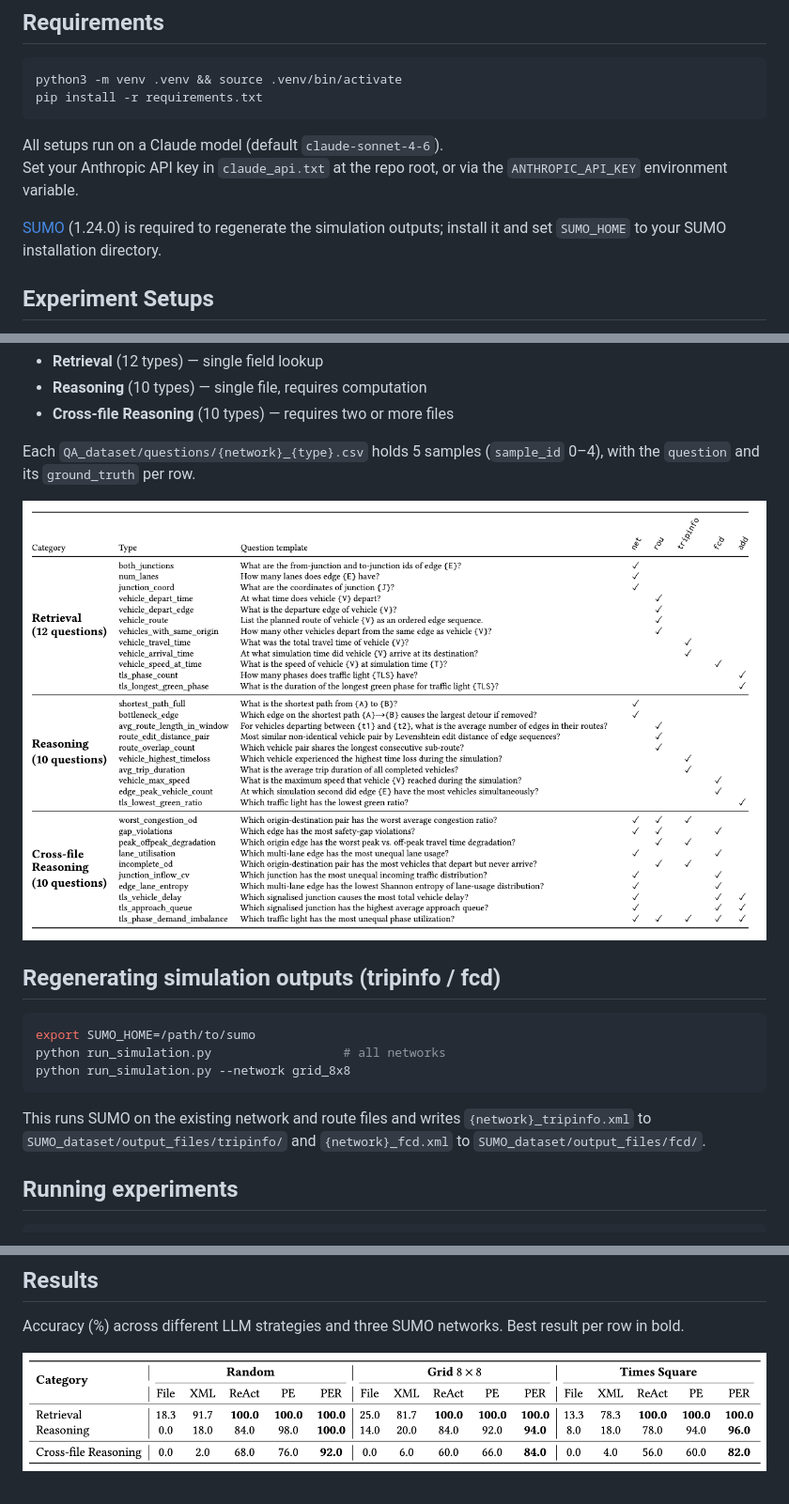
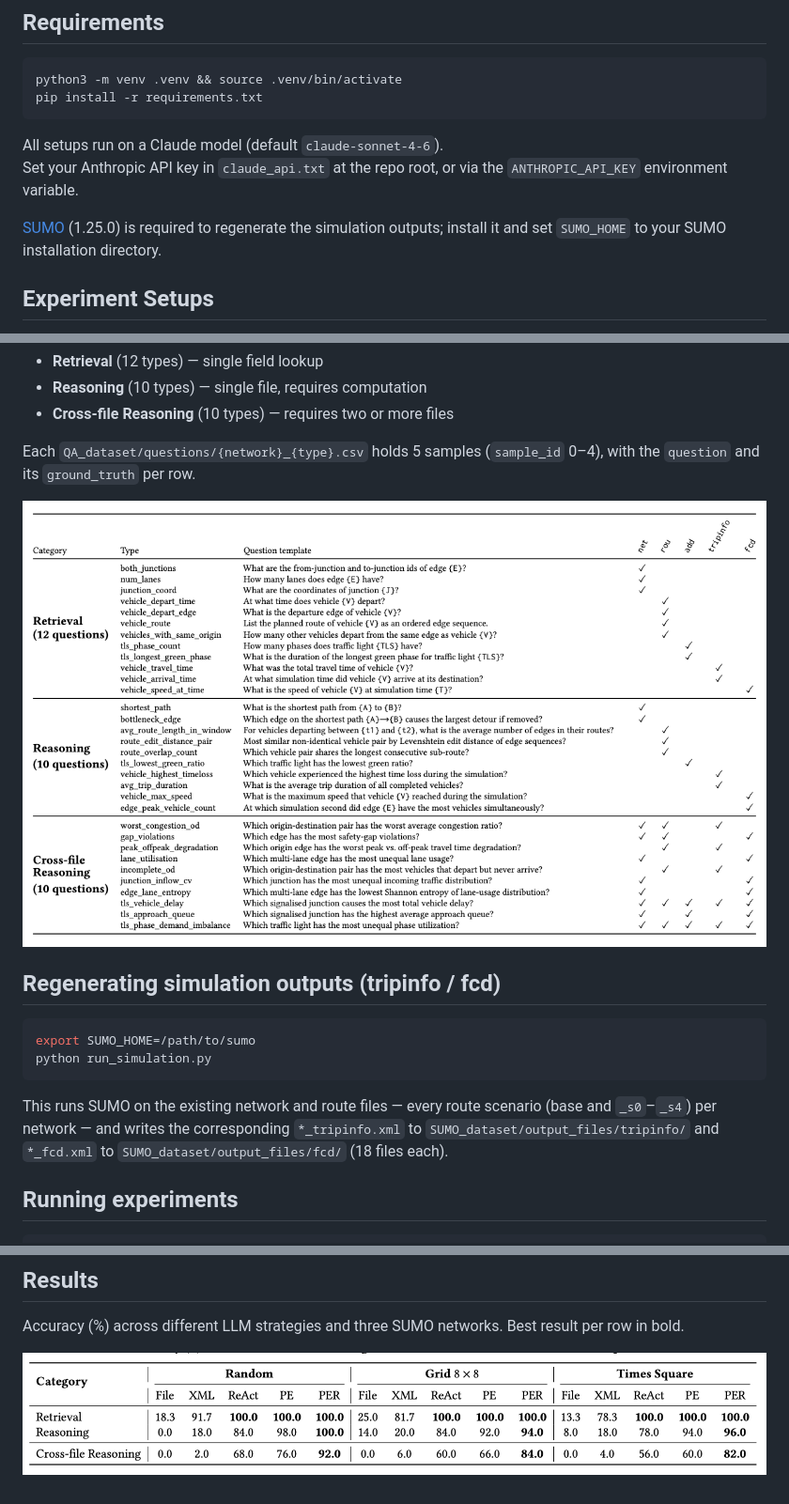
Before and after one commit to urban-ai-institute/kra34-sumo-llm-qa-benchmark, a Markdown page: README.md, 3 parts joined by grey strips. Shown at 94% size. Drawn GitHub-style; pictures changed too: images/main_result.png, images/question_types.png.

Commit message:
jc: Regenerate all sim scenarios in one run, refresh result figures
- run_simulation.py iterates every route scenario in rou/ (base and
  _s0-_s4 per network) with the matching SUMO seed (42+N), writing
  all 18 tripinfo + 18 fcd outputs in one run
- README: SUMO 1.25.0, all-scenario regeneration note
- update result/question-type figures; .gitignore: add .venv/

````diff
--- a/README.md
+++ b/README.md
@@ -50,7 +50,7 @@ All setups run on a Claude model (default `claude-sonnet-4-6`).
 Set your Anthropic API key in `claude_api.txt` at the repo root, or via the `ANTHROPIC_API_KEY` environment variable.
 
 
-[SUMO](https://eclipse.dev/sumo/) (1.24.0) is required to
+[SUMO](https://eclipse.dev/sumo/) (1.25.0) is required to
 regenerate the simulation outputs; install it and set `SUMO_HOME` to your SUMO installation directory.
 
 
@@ -86,13 +86,13 @@ Each `QA_dataset/questions/{network}_{type}.csv` holds 5 samples
 
 ```bash
 export SUMO_HOME=/path/to/sumo
-python run_simulation.py                  # all networks
-python run_simulation.py --network grid_8x8
+python run_simulation.py
 ```
 
-This runs SUMO on the existing network and route files and writes
-`{network}_tripinfo.xml` to `SUMO_dataset/output_files/tripinfo/`
-and `{network}_fcd.xml` to `SUMO_dataset/output_files/fcd/`.
+This runs SUMO on the existing network and route files — every route scenario
+(base and `_s0`–`_s4`) per network — and writes the corresponding
+`*_tripinfo.xml` to `SUMO_dataset/output_files/tripinfo/` and `*_fcd.xml` to
+`SUMO_dataset/output_files/fcd/` (18 files each).
 
 
 ## Running experiments
````
Also changed, not shown: 2 other files.
